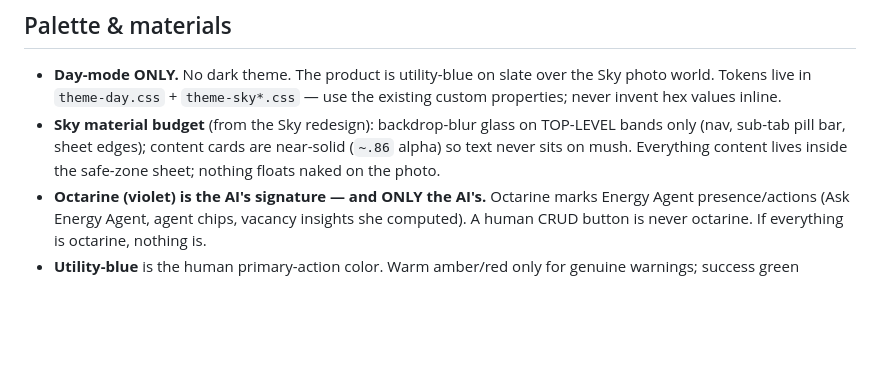
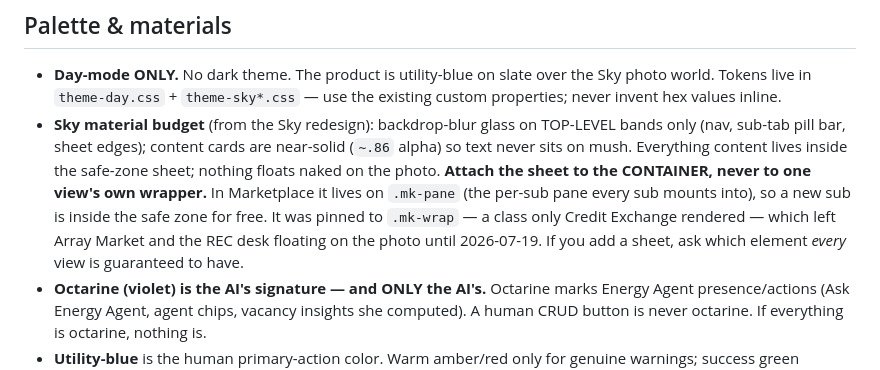
Before and after one commit to Garface111/array-operator, a Markdown page: DESIGN.md, the part around the change. Drawn GitHub-style; blank space fills up the shorter version.

Commit message:
docs(design): sheets attach to the container, not one view's wrapper
The Marketplace float bug generalizes: a safe-zone sheet pinned to a class only
one view renders leaves every sibling view naked on the photo. Record the rule
next to the material budget it belongs to.

Co-Authored-By: Claude Opus 4.8 <noreply@anthropic.com>

```diff
--- a/DESIGN.md
+++ b/DESIGN.md
@@ -40,6 +40,12 @@ this file is the *look, feel, and conduct* of the product.)
   TOP-LEVEL bands only (nav, sub-tab pill bar, sheet edges); content cards are
   near-solid (`~.86` alpha) so text never sits on mush. Everything content
   lives inside the safe-zone sheet; nothing floats naked on the photo.
+  **Attach the sheet to the CONTAINER, never to one view's own wrapper.** In
+  Marketplace it lives on `.mk-pane` (the per-sub pane every sub mounts into),
+  so a new sub is inside the safe zone for free. It was pinned to `.mk-wrap` —
+  a class only Credit Exchange rendered — which left Array Market and the REC
+  desk floating on the photo until 2026-07-19. If you add a sheet, ask which
+  element *every* view is guaranteed to have.
 - **Octarine (violet) is the AI's signature — and ONLY the AI's.** Octarine
   marks Energy Agent presence/actions (Ask Energy Agent, agent chips, vacancy
   insights she computed). A human CRUD button is never octarine. If everything
```
